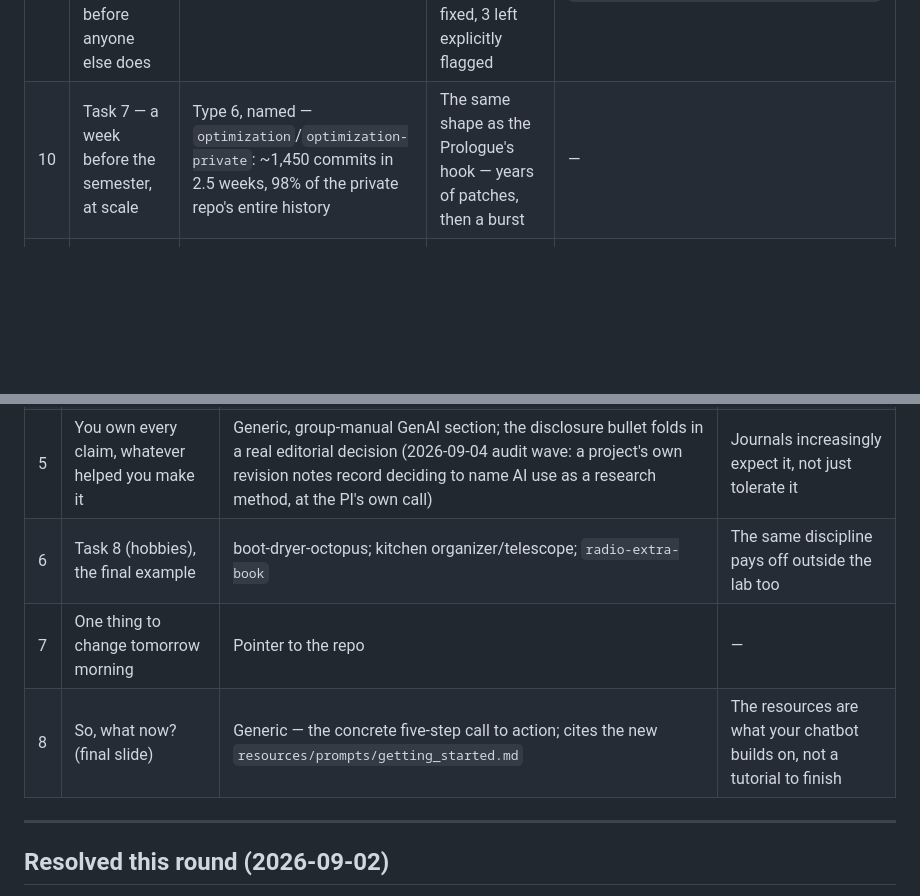
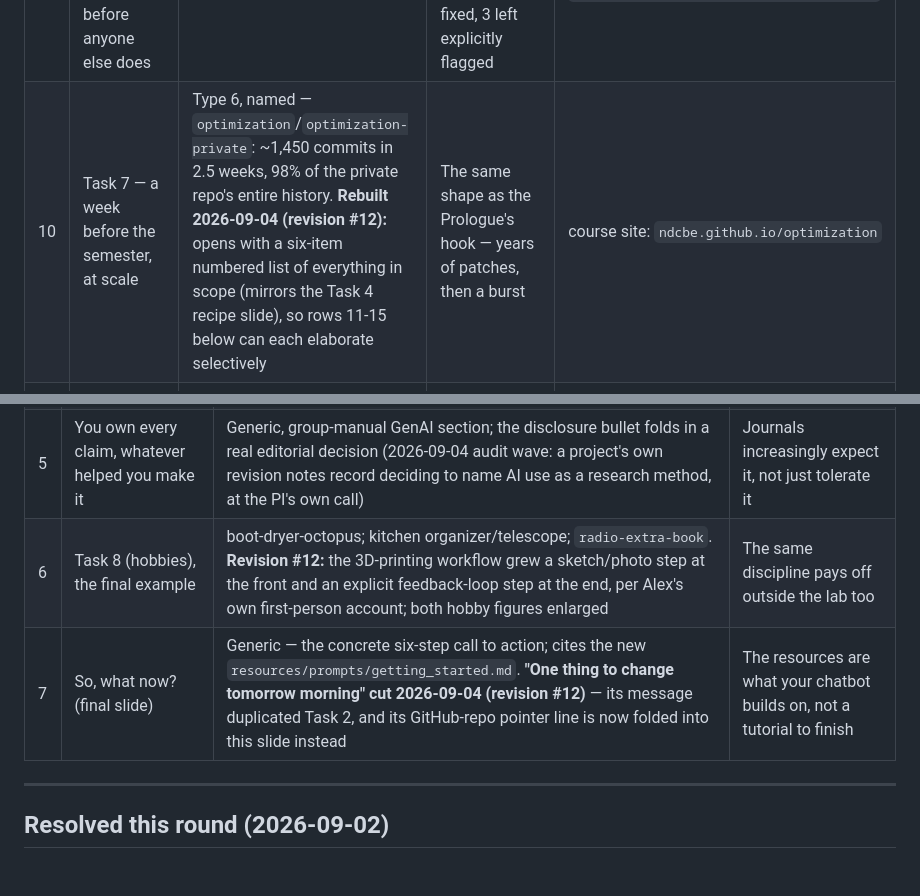
Before and after one commit to dowlinglab/claude-for-researchers, a Markdown page: notes/demo_ideas.md, 2 parts joined by grey strips. Rendered like a GitHub page; blank space fills up the shorter version.

```diff
--- a/notes/demo_ideas.md
+++ b/notes/demo_ideas.md
@@ -96,7 +96,7 @@ Row 1 expanded 2026-09-02, then **merged into a single callback row 2026-09-03**
 | 7 | Task 6 — inherited a notebook, understood before it changed (Task 2) | Type 1, generic — the hybrid-modeling adsorption project (rebuilt 2026-09-04, revision #8; not the membrane-transport project) | A one-day handoff; three weeks reproducing fifteen numbered experiments before anything was corrected | `technical_writing.md` |
 | 8 | Task 6 — verify the literature the same way you verify the code (Task 3) | Type 1, same | 76 cited papers checked against their own PDFs; six wrong, one with the finding stated backwards | `literature_review.md`, `writing_style_guide.md` |
 | 9 | Task 6 — the manuscript audits itself, before anyone else does | Type 1, same | 25 discrepancies found against its own code and data, 22 fixed, 3 left explicitly flagged | `manuscript_audit.md`, `resources/templates/results_manifest.md` |
-| 10 | Task 7 — a week before the semester, at scale | Type 6, named — `optimization`/`optimization-private`: ~1,450 commits in 2.5 weeks, 98% of the private repo's entire history | The same shape as the Prologue's hook — years of patches, then a burst | — |
+| 10 | Task 7 — a week before the semester, at scale | Type 6, named — `optimization`/`optimization-private`: ~1,450 commits in 2.5 weeks, 98% of the private repo's entire history. **Rebuilt 2026-09-04 (revision #12):** opens with a six-item numbered list of everything in scope (mirrors the Task 4 recipe slide), so rows 11-15 below can each elaborate selectively | The same shape as the Prologue's hook — years of patches, then a burst | course site: `ndcbe.github.io/optimization` |
 | 11 | Task 7 — retire the scan, own the figure | Type 6, same — JupyterBook 1→2; eight orphaned textbook scans deleted, three redrawn in TikZ, five book tables replaced with native Markdown | A figure the repo can regenerate beats one it can only redisplay | `scientific_figures_tables.md`, `resources/scripts/figure_style/` |
 | 12 | Task 7 — ink to LaTeX, verified page by page | Type 6, same — a 45-page annotated instructor PDF, rendered and read one page at a time | The ink, not just the typing that describes it | — |
 | 13 | Task 7 — an overnight report, self-auditing as it went | Type 6, same — a false journal citation caught against `MyPublications.bib`; a refused Simon-1960 page number; a self-corrected citation count (79 → 75) | Written as the work happened — and it audited itself | `manuscript_audit.md` §3, §4, §7 |
@@ -114,9 +114,8 @@ Rows 2-3 moved in from the Prologue 2026-09-03, Alex's suggestion — they read
 | 3 | Two checks before you start | DoD/DoW funding status; "ask your PI" | Institutional trust has real, project-specific limits |
 | 4 | **The summary matrix** — projects × acts, visualized | A simplified grid built from the six-types table above | A handful of real projects recur across every act; this isn't asserted, it's shown |
 | 5 | You own every claim, whatever helped you make it | Generic, group-manual GenAI section; the disclosure bullet folds in a real editorial decision (2026-09-04 audit wave: a project's own revision notes record deciding to name AI use as a research method, at the PI's own call) | Journals increasingly expect it, not just tolerate it |
-| 6 | Task 8 (hobbies), the final example | boot-dryer-octopus; kitchen organizer/telescope; `radio-extra-book` | The same discipline pays off outside the lab too |
-| 7 | One thing to change tomorrow morning | Pointer to the repo | — |
-| 8 | So, what now? (final slide) | Generic — the concrete five-step call to action; cites the new `resources/prompts/getting_started.md` | The resources are what your chatbot builds on, not a tutorial to finish |
+| 6 | Task 8 (hobbies), the final example | boot-dryer-octopus; kitchen organizer/telescope; `radio-extra-book`. **Revision #12:** the 3D-printing workflow grew a sketch/photo step at the front and an explicit feedback-loop step at the end, per Alex's own first-person account; both hobby figures enlarged | The same discipline pays off outside the lab too |
+| 7 | So, what now? (final slide) | Generic — the concrete six-step call to action; cites the new `resources/prompts/getting_started.md`. **"One thing to change tomorrow morning" cut 2026-09-04 (revision #12)** — its message duplicated Task 2, and its GitHub-repo pointer line is now folded into this slide instead | The resources are what your chatbot builds on, not a tutorial to finish |
 
 ---
 
```
Also changed, not shown: slides/storyboard.md (+11 -0 lines).
